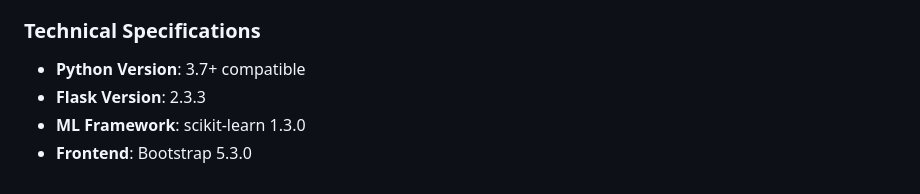
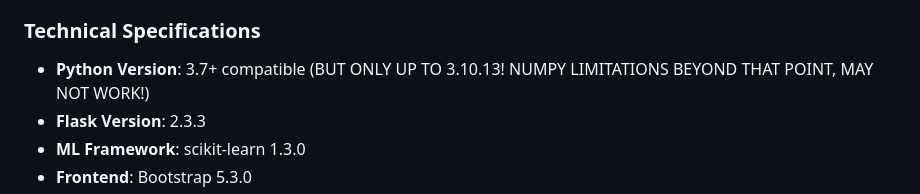
Before and after one commit to napcorp/npd_cropmate, a Markdown page: README.md, the part around the change. GitHub-like rendering.

Commit message:
Update Python version compatibility note
Clarify Python version compatibility due to NumPy limitations.

```diff
--- a/README.md
+++ b/README.md
@@ -422,7 +422,7 @@ This project is licensed under the MIT License - see the LICENSE file for detail
 - **Supported Crops**: 22 with full metadata
 
 ### Technical Specifications
-- **Python Version**: 3.7+ compatible
+- **Python Version**: 3.7+ compatible (BUT ONLY UP TO 3.10.13! NUMPY LIMITATIONS BEYOND THAT POINT, MAY NOT WORK!)
 - **Flask Version**: 2.3.3
 - **ML Framework**: scikit-learn 1.3.0
 - **Frontend**: Bootstrap 5.3.0
```
